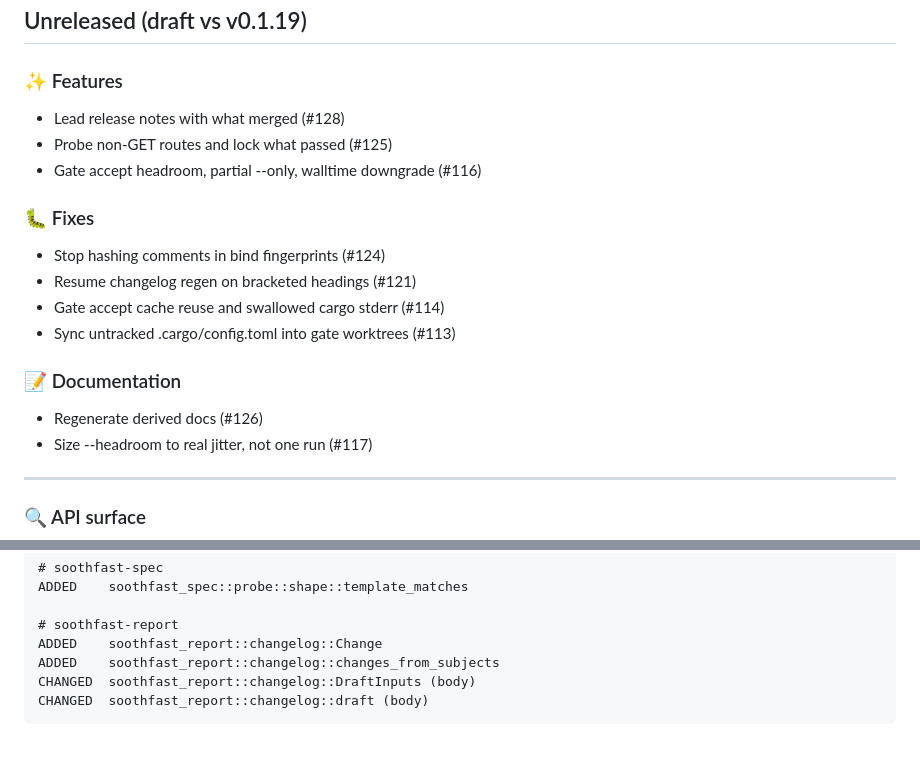
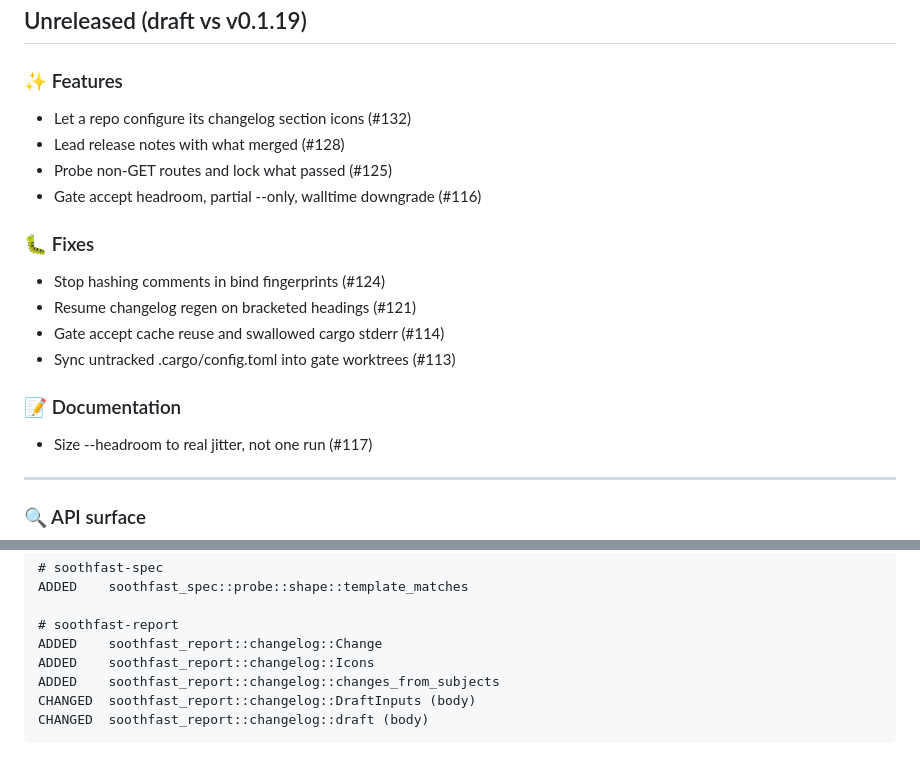
Before and after one commit to Verdenroz/soothfast, a Markdown page: CHANGELOG.md, 2 parts joined by grey strips. Rendered like a GitHub page.

Commit message:
docs: regenerate CHANGELOG.md (#133)
Automated CHANGELOG regeneration.

Co-authored-by: soothfast-bot[bot] <315033563+soothfast-bot[bot]@users.noreply.github.com>

```diff
--- a/CHANGELOG.md
+++ b/CHANGELOG.md
@@ -12,6 +12,7 @@
 
 ### ✨ Features
 
+- Let a repo configure its changelog section icons (#132)
 - Lead release notes with what merged (#128)
 - Probe non-GET routes and lock what passed (#125)
 - Gate accept headroom, partial --only, walltime downgrade (#116)
@@ -25,7 +26,6 @@
 
 ### 📝 Documentation
 
-- Regenerate derived docs (#126)
 - Size --headroom to real jitter, not one run (#117)
 
 ---
@@ -46,6 +46,7 @@ ADDED    soothfast_spec::probe::shape::template_matches
 
 # soothfast-report
 ADDED    soothfast_report::changelog::Change
+ADDED    soothfast_report::changelog::Icons
 ADDED    soothfast_report::changelog::changes_from_subjects
 CHANGED  soothfast_report::changelog::DraftInputs (body)
 CHANGED  soothfast_report::changelog::draft (body)
```
